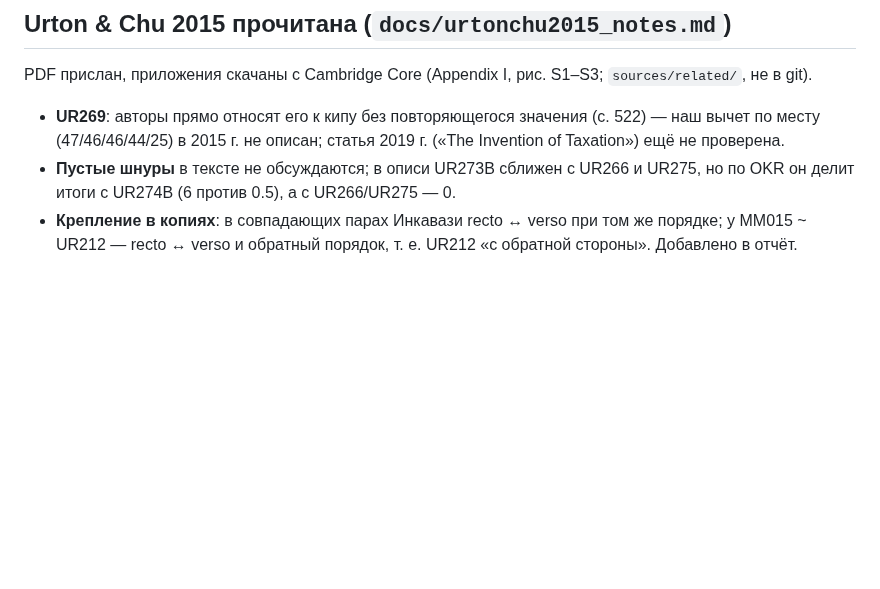
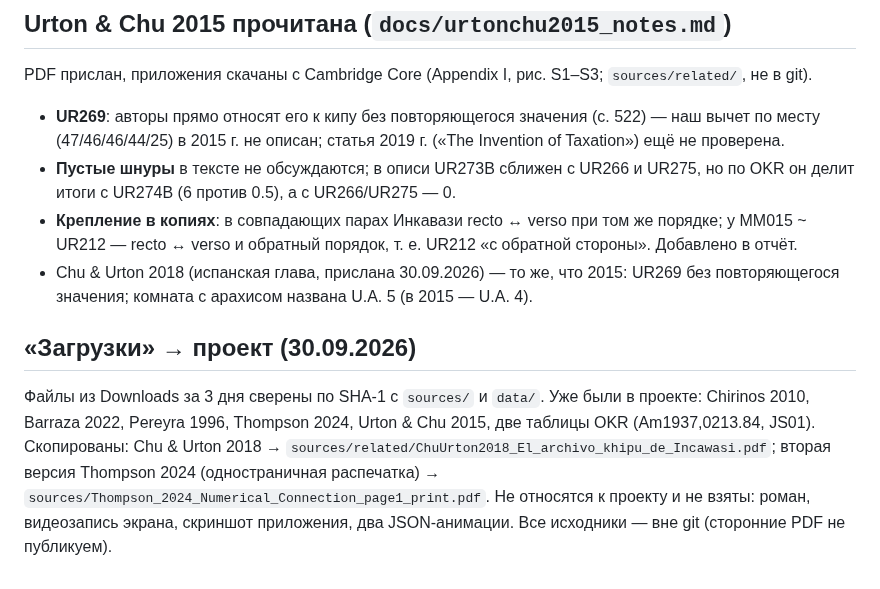
Before and after one commit to VladimirMoor/khipu-links, a Markdown page: docs/project_log_ru.md, the part around the change. Rendered like a GitHub page; blank space fills up the shorter version.

Commit message:
Chu & Urton 2018: UR269 again listed without repeating value; Downloads sources consolidated
Co-Authored-By: Claude Opus 5.5 <noreply@anthropic.com>

```diff
--- a/docs/project_log_ru.md
+++ b/docs/project_log_ru.md
@@ -1217,3 +1217,14 @@ PDF прислан, приложения скачаны с Cambridge Core (Appen
   итоги с UR274B (6 против 0.5), а с UR266/UR275 — 0.
 - **Крепление в копиях**: в совпадающих парах Инкавази recto ↔ verso при том же порядке; у MM015 ~ UR212 —
   recto ↔ verso и обратный порядок, т. е. UR212 «с обратной стороны». Добавлено в отчёт.
+- Chu & Urton 2018 (испанская глава, прислана 30.09.2026) — то же, что 2015: UR269 без повторяющегося
+  значения; комната с арахисом названа U.A. 5 (в 2015 — U.A. 4).
+
+## «Загрузки» → проект (30.09.2026)
+
+Файлы из Downloads за 3 дня сверены по SHA-1 с `sources/` и `data/`. Уже были в проекте: Chirinos 2010,
+Barraza 2022, Pereyra 1996, Thompson 2024, Urton & Chu 2015, две таблицы OKR (Am1937,0213.84, JS01).
+Скопированы: Chu & Urton 2018 → `sources/related/ChuUrton2018_El_archivo_khipu_de_Incawasi.pdf`; вторая
+версия Thompson 2024 (одностраничная распечатка) → `sources/Thompson_2024_Numerical_Connection_page1_print.pdf`.
+Не относятся к проекту и не взяты: роман, видеозапись экрана, скриншот приложения, два JSON-анимации.
+Все исходники — вне git (сторонние PDF не публикуем).
```
Also changed, not shown: docs/urtonchu2015_notes.md (+8 -0 lines).
